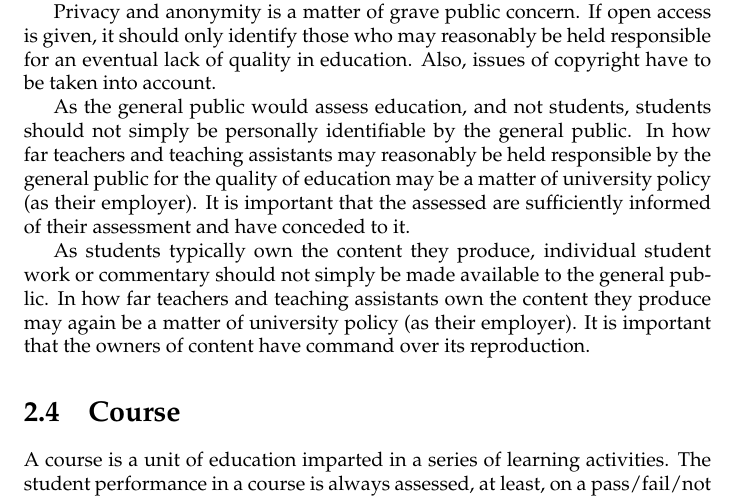
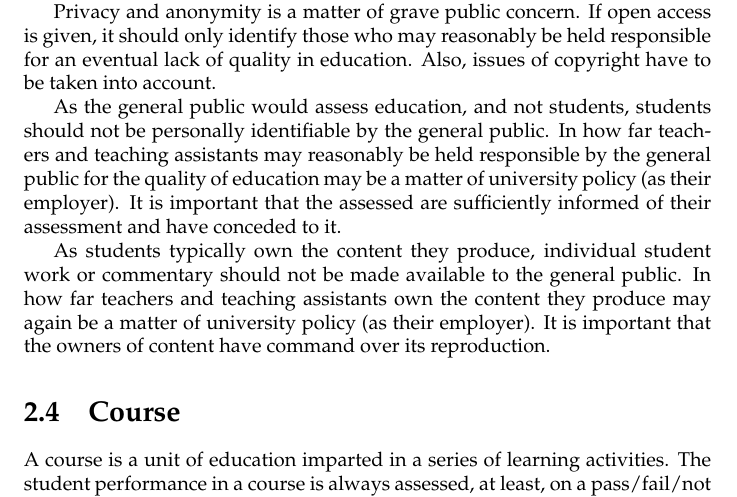
Before and after one commit to oleks/onlineta, a LaTeX thesis (latex/root.tex, which reads latex/analysis/roles-in-assessment.tex): part of page 9 of 20, cut so that both start at the same text. Compiled offline with pdfLaTeX.

Commit message:
drop the adverb

```diff
--- a/latex/analysis/roles-in-assessment.tex
+++ b/latex/analysis/roles-in-assessment.tex
@@ -64,14 +64,14 @@ an eventual lack of quality in education. Also, issues of copyright have to be
 taken into account.
 
 As the general public would assess education, and not students, students should
-not simply be personally identifiable by the general public. In how far
-teachers and teaching assistants may reasonably be held responsible by the
-general public for the quality of education may be a matter of university
-policy (as their employer). It is important that the assessed are sufficiently
-informed of their assessment and have conceded to it.
+not be personally identifiable by the general public. In how far teachers and
+teaching assistants may reasonably be held responsible by the general public
+for the quality of education may be a matter of university policy (as their
+employer). It is important that the assessed are sufficiently informed of their
+assessment and have conceded to it.
 
 As students typically own the content they produce, individual student work or
-commentary should not simply be made available to the general public. In how
-far teachers and teaching assistants own the content they produce may again be
-a matter of university policy (as their employer). It is important that the
+commentary should not be made available to the general public. In how far
+teachers and teaching assistants own the content they produce may again be a
+matter of university policy (as their employer). It is important that the
 owners of content have command over its reproduction.
```
Also changed, not shown: latex/output/onlineta.pdf.
